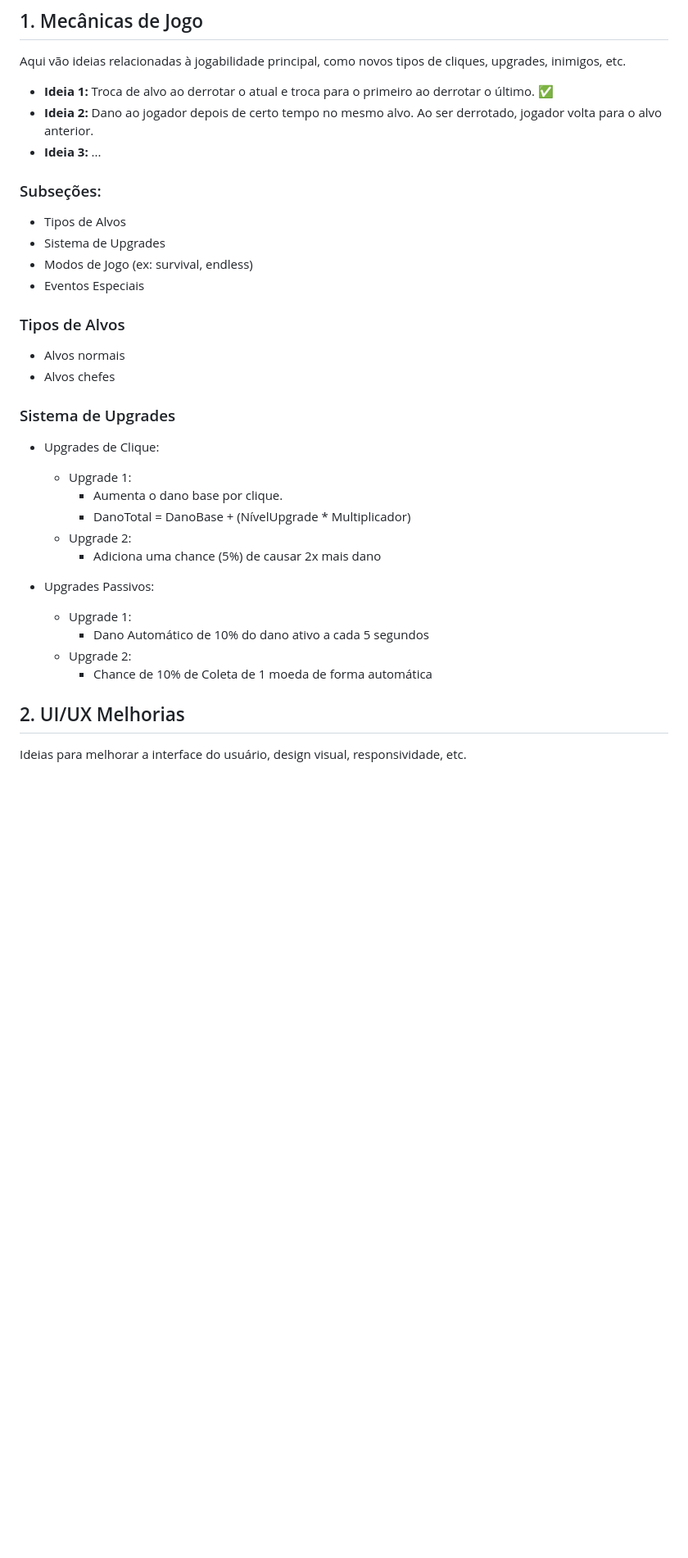
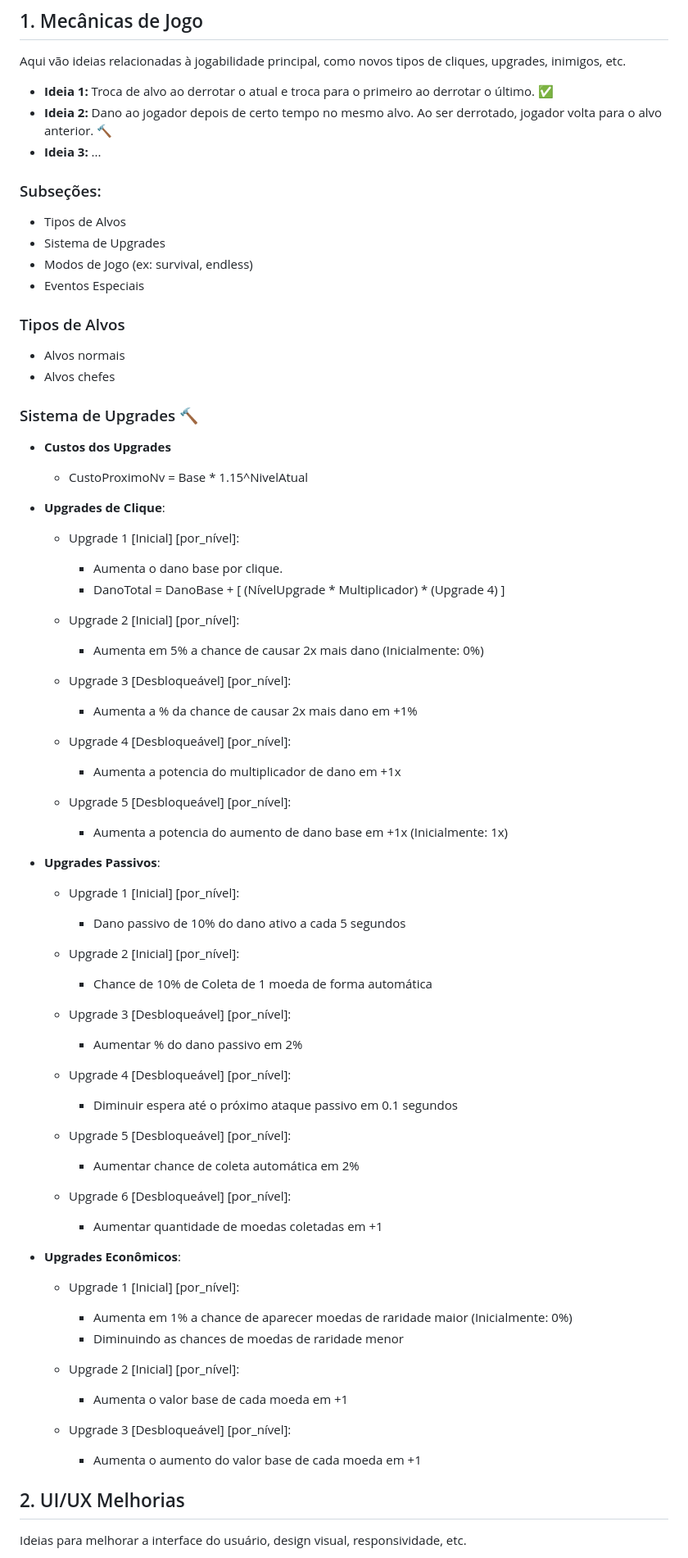
Before and after one commit to ViniciuSidney/Clicker-A-Web-Game, a Markdown page: ideias.md, the part around the change. Shown at 82% size. GitHub-like rendering; blank space fills up the shorter version.

Commit message:
feat: atualizar sistema de upgrades com novas opções e melhorias na mecânica de dano

```diff
--- a/ideias.md
+++ b/ideias.md
@@ -6,7 +6,7 @@ Este documento serve como um brainstorm para coletar todas as ideias e melhorias
 Aqui vão ideias relacionadas à jogabilidade principal, como novos tipos de cliques, upgrades, inimigos, etc.
 
 - **Ideia 1:** Troca de alvo ao derrotar o atual e troca para o primeiro ao derrotar o último. ✅
-- **Ideia 2:** Dano ao jogador depois de certo tempo no mesmo alvo. Ao ser derrotado, jogador volta para o alvo anterior.
+- **Ideia 2:** Dano ao jogador depois de certo tempo no mesmo alvo. Ao ser derrotado, jogador volta para o alvo anterior. 🔨
 - **Ideia 3:** ...
 
 ### Subseções:
@@ -20,21 +20,49 @@ Aqui vão ideias relacionadas à jogabilidade principal, como novos tipos de cli
 - Alvos normais
 - Alvos chefes
 
-### Sistema de Upgrades
+### Sistema de Upgrades 🔨
 
-- Upgrades de Clique:
-   - Upgrade 1:
+- **Custos dos Upgrades**
+   - CustoProximoNv = Base * 1.15^NivelAtual
+
+- **Upgrades de Clique**:
+   - Upgrade 1 [Inicial] [por_nível]:
       - Aumenta o dano base por clique.
-      - DanoTotal = DanoBase + (NívelUpgrade * Multiplicador)
-   - Upgrade 2:
-      - Adiciona uma chance (5%) de causar 2x mais dano
+      - DanoTotal = DanoBase + [ (NívelUpgrade * Multiplicador) * (Upgrade 4) ]
+   - Upgrade 2 [Inicial] [por_nível]:
+      - Aumenta em 5% a chance de causar 2x mais dano (Inicialmente: 0%)
 
-- Upgrades Passivos:
-   - Upgrade 1:
-      - Dano Automático de 10% do dano ativo a cada 5 segundos
-   - Upgrade 2:
+   - Upgrade 3 [Desbloqueável] [por_nível]:
+      - Aumenta a % da chance de causar 2x mais dano em +1%
+   - Upgrade 4 [Desbloqueável] [por_nível]:
+      - Aumenta a potencia do multiplicador de dano em +1x
+   - Upgrade 5 [Desbloqueável] [por_nível]:
+      - Aumenta a potencia do aumento de dano base em +1x (Inicialmente: 1x)
+
+- **Upgrades Passivos**:
+   - Upgrade 1 [Inicial] [por_nível]:
+      - Dano passivo de 10% do dano ativo a cada 5 segundos
+   - Upgrade 2 [Inicial] [por_nível]:
       - Chance de 10% de Coleta de 1 moeda de forma automática
 
+   - Upgrade 3 [Desbloqueável] [por_nível]:
+      - Aumentar % do dano passivo em 2%
+   - Upgrade 4 [Desbloqueável] [por_nível]:
+      - Diminuir espera até o próximo ataque passivo em 0.1 segundos
+   - Upgrade 5 [Desbloqueável] [por_nível]:
+      - Aumentar chance de coleta automática em 2%
+   - Upgrade 6 [Desbloqueável] [por_nível]:
+      - Aumentar quantidade de moedas coletadas em +1
+
+- **Upgrades Econômicos**:
+   - Upgrade 1 [Inicial] [por_nível]:
+      - Aumenta em 1% a chance de aparecer moedas de raridade maior (Inicialmente: 0%)
+      - Diminuindo as chances de moedas de raridade menor
+   - Upgrade 2 [Inicial] [por_nível]:
+      - Aumenta o valor base de cada moeda em +1
+
+   - Upgrade 3 [Desbloqueável] [por_nível]:
+      - Aumenta o aumento do valor base de cada moeda em +1
 
 ## 2. UI/UX Melhorias
 Ideias para melhorar a interface do usuário, design visual, responsividade, etc.
```
